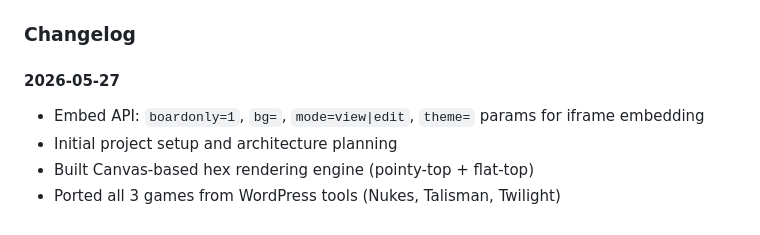
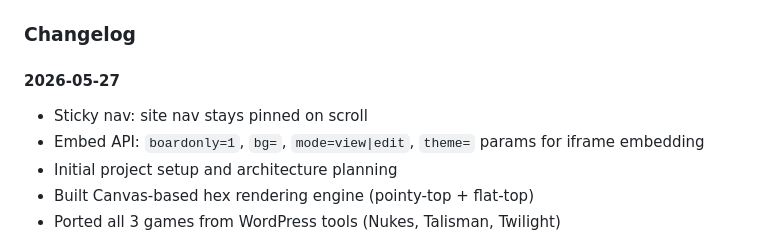
Before and after one commit to moddable-games/moddable-hexmaps, a Markdown page: README.md, the part around the change. Rendered like a GitHub page.

Commit message:
Add sticky nav to changelog

```diff
--- a/README.md
+++ b/README.md
@@ -90,6 +90,7 @@ Part of the [Moddable Engines](https://web.moddable.games/engines/) family (see
 ### Changelog
 
 #### 2026-05-27
+- Sticky nav: site nav stays pinned on scroll
 - Embed API: `boardonly=1`, `bg=`, `mode=view|edit`, `theme=` params for iframe embedding
 - Initial project setup and architecture planning
 - Built Canvas-based hex rendering engine (pointy-top + flat-top)
```
